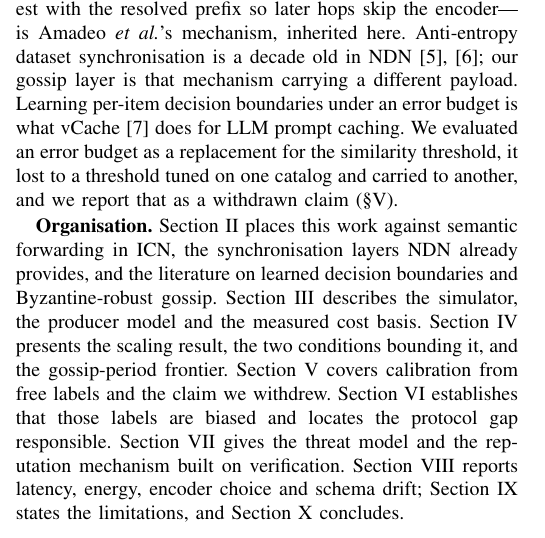
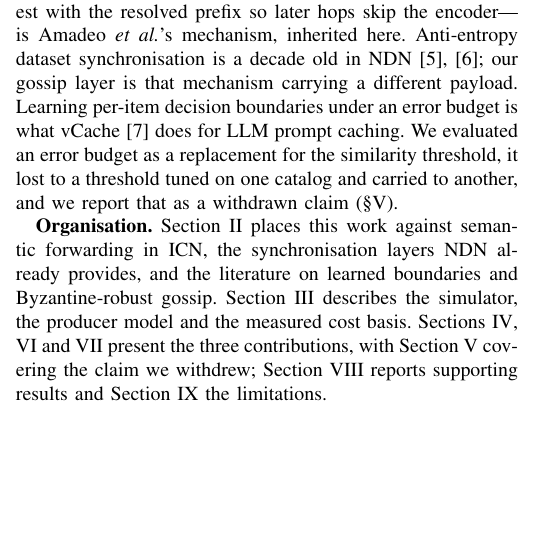
Before and after one commit to sajadTaghizade/Gossip-Scaled-Semantic-Forwarding-in-NDN, a LaTeX paper (paper/paper.tex): part of one column of page 1 of 7 before the commit and part of one column of page 1 of 6 after it, cut so that both start at the same text, the shorter picture padded with empty space. Compiled offline with pdfLaTeX.

Commit message:
Actually fit six pages, verified by compiling
Commit f707efe cut the paper "to fit six pages". It did not. Installing
TeX Live and building it settles the question: the manuscript was seven
pages, and three independent sources agree -- a clean four-pass build of
the current source, a build of f707efe's own successor commit 289c73e,
and the committed NDN_Paper (3).pdf itself, which pdfinfo reports as
seven pages. The earlier reading was almost certainly a single pdflatex
pass, which reports six before cross-references resolve and the text
reflows; passes two onward give seven and then converge.

The overflow was small. Page seven carried 33 words: reference [22]
alone, with page six full to the bottom of both columns.

Fixed by condensing the organisation paragraph from thirteen lines to
nine. It still names every section and says what each one does; it just
stops narrating them one sentence apiece. Deleting it outright also
reaches six pages with room to spare, and is the more conventional move
at this length, but it costs navigation the shorter version keeps.

Verified after the change: six pages, converged after four passes, zero
undefined references, zero overfull boxes. The recompiled PDF replaces
the stale seven-page one.

```diff
--- a/paper/paper.tex
+++ b/paper/paper.tex
@@ -143,18 +143,14 @@ similarity threshold, it lost to a threshold tuned on one catalog and carried to
 another, and we report that as a withdrawn claim (\S\ref{sec:risk}).
 
 \textbf{Organisation.} Section~\ref{sec:related} places this work against
-semantic forwarding in ICN, the synchronisation layers NDN already provides, and
-the literature on learned decision boundaries and Byzantine-robust gossip.
+semantic forwarding in ICN, the synchronisation layers NDN already provides,
+and the literature on learned boundaries and Byzantine-robust gossip.
 Section~\ref{sec:method} describes the simulator, the producer model and the
-measured cost basis. Section~\ref{sec:scaling} presents the scaling result, the
-two conditions bounding it, and the gossip-period frontier.
-Section~\ref{sec:risk} covers calibration from free labels and the claim we
-withdrew. Section~\ref{sec:bias} establishes that those labels are biased and
-locates the protocol gap responsible. Section~\ref{sec:threat} gives the threat
-model and the reputation mechanism built on verification.
-Section~\ref{sec:supporting} reports latency, energy, encoder choice and schema
-drift; Section~\ref{sec:limits} states the limitations, and
-Section~\ref{sec:conclusion} concludes.
+measured cost basis. Sections~\ref{sec:scaling}, \ref{sec:bias}
+and~\ref{sec:threat} present the three contributions, with
+Section~\ref{sec:risk} covering the claim we withdrew;
+Section~\ref{sec:supporting} reports supporting results and
+Section~\ref{sec:limits} the limitations.
 
 \section{Background and Related Work}
 \label{sec:related}
```
Also changed, not shown: paper/NDN_Paper (3).pdf.
